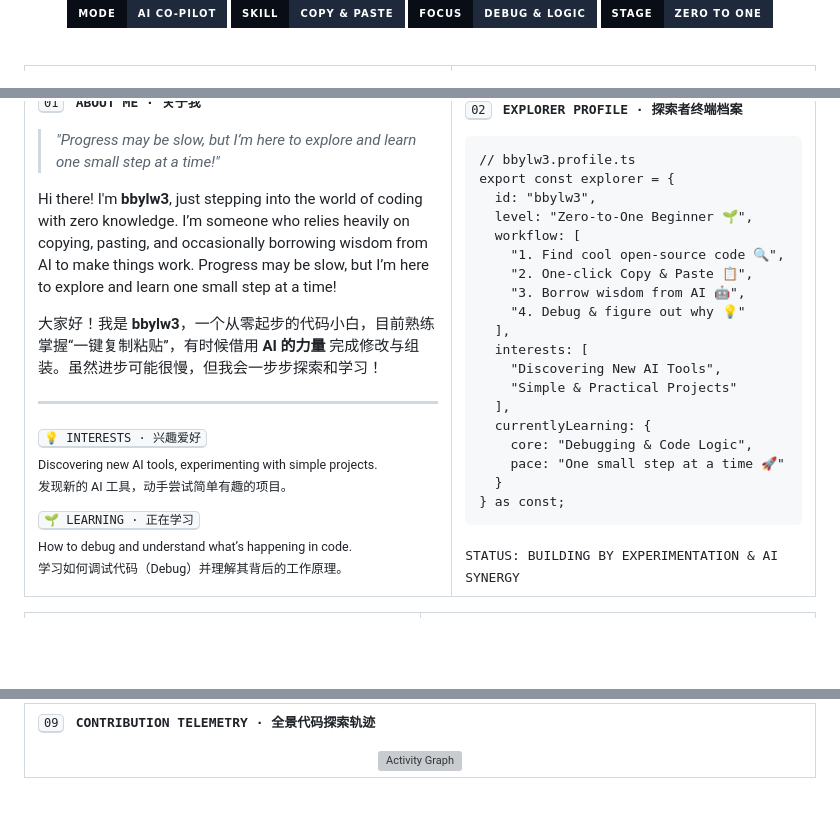
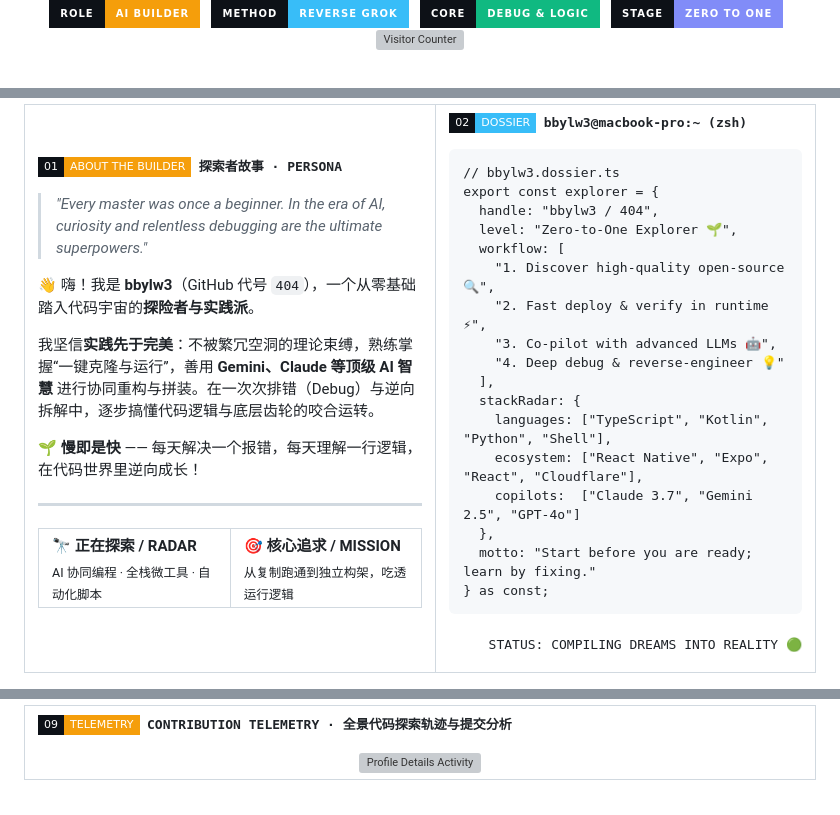
Before and after one commit to bbylw3/bbylw3, a Markdown page: README.md, 3 parts joined by grey strips. GitHub-like rendering; badges without logos; blank space fills up the shorter version; grey boxes are pictures that could not be loaded.

```diff
--- a/README.md
+++ b/README.md
@@ -14,8 +16,13 @@
 <p align="center">
-  <img src="https://img.shields.io/badge/MODE-AI_CO--PILOT-1E293B?style=for-the-badge&labelColor=090D16&logo=googlegemini&logoColor=E2B714" alt="Mode" />
-  <img src="https://img.shields.io/badge/SKILL-COPY_%26_PASTE-1E293B?style=for-the-badge&labelColor=090D16&logo=gnubash&logoColor=38BDF8" alt="Workflow" />
-  <img src="https://img.shields.io/badge/FOCUS-DEBUG_%26_LOGIC-1E293B?style=for-the-badge&labelColor=090D16&logo=statuspage&logoColor=10B981" alt="Focus" />
-  <img src="https://img.shields.io/badge/STAGE-ZERO_TO_ONE-1E293B?style=for-the-badge&labelColor=090D16&logo=github&logoColor=F8FAFC" alt="Stage" />
+  <img src="https://img.shields.io/badge/ROLE-AI_BUILDER-F59E0B?style=for-the-badge&logo=googlegemini&logoColor=0D1117&labelColor=0D1117" alt="Role" />
+  &nbsp;
+  <img src="https://img.shields.io/badge/METHOD-REVERSE_GROK-38BDF8?style=for-the-badge&logo=gnubash&logoColor=38BDF8&labelColor=0D1117" alt="Method" />
+  &nbsp;
+  <img src="https://img.shields.io/badge/CORE-DEBUG_%26_LOGIC-10B981?style=for-the-badge&logo=statuspage&logoColor=10B981&labelColor=0D1117" alt="Core" />
+  &nbsp;
+  <img src="https://img.shields.io/badge/STAGE-ZERO_TO_ONE-818CF8?style=for-the-badge&logo=github&logoColor=818CF8&labelColor=0D1117" alt="Stage" />
+  &nbsp;
+  <img src="https://komarev.com/ghpvc/?username=bbylw3&color=F59E0B&style=for-the-badge&label=VISITORS" alt="Visitor Counter" />
 </p>
 
 </div>
@@ -30,44 +43,55 @@
       <blockquote>
-        <i>"Progress may be slow, but I’m here to explore and learn one small step at a time!"</i>
+        <i>"Every master was once a beginner. In the era of AI, curiosity and relentless debugging are the ultimate superpowers."</i>
       </blockquote>
       <p>
-        Hi there! I'm <b>bbylw3</b>, just stepping into the world of coding with zero knowledge. I’m someone who relies heavily on copying, pasting, and occasionally borrowing wisdom from AI to make things work. Progress may be slow, but I’m here to explore and learn one small step at a time!
+        👋 嗨！我是 <b>bbylw3</b>（GitHub 代号 <code>404</code>），一个从零基础踏入代码宇宙的<b>探险者与实践派</b>。
       </p>
       <p>
-        大家好！我是 <b>bbylw3</b>，一个从零起步的代码小白，目前熟练掌握“一键复制粘贴”，有时候借用 <b>AI 的力量</b> 完成修改与组装。虽然进步可能很慢，但我会一步步探索和学习！
+        我坚信<b>实践先于完美</b>：不被繁冗空洞的理论束缚，熟练掌握“一键克隆与运行”，善用 <b>Gemini、Claude 等顶级 AI 智慧</b> 进行协同重构与拼装。在一次次排错（Debug）与逆向拆解中，逐步搞懂代码逻辑与底层齿轮的咬合运转。
+      </p>
+      <p>
+        <b>🌱 慢即是快</b> —— 每天解决一个报错，每天理解一行逻辑，在代码世界里逆向成长！
       </p>
       <hr/>
+      <table width="100%">
+        <tr>
+          <td width="50%" valign="top">
+            <b>🔭 正在探索 / RADAR</b><br/>
+            <sub>AI 协同编程 · 全栈微工具 · 自动化脚本</sub>
+          </td>
+          <td width="50%" valign="top">
+            <b>🎯 核心追求 / MISSION</b><br/>
+            <sub>从复制跑通到独立构架，吃透运行逻辑</sub>
+          </td>
+        </tr>
+      </table>
+    </td>
+    <!-- 右舱：macOS 拟物赛博终端 -->
+    <td width="48%" valign="top">
       <p>
-        <kbd>💡 INTERESTS · 兴趣爱好</kbd><br/>
-        <sub>Discovering new AI tools, experimenting with simple projects.<br/>发现新的 AI 工具，动手尝试简单有趣的项目。</sub>
+        <img src="https://img.shields.io/badge/02-DOSSIER-38BDF8?style=flat-square&logo=gnubash&logoColor=0D1117&labelColor=0D1117" height="22" alt="Terminal" />
+        &nbsp;<b><samp>bbylw3@macbook-pro:~ (zsh)</samp></b>
       </p>
-      <p>
-        <kbd>🌱 LEARNING · 正在学习</kbd><br/>
-        <sub>How to debug and understand what’s happening in code.<br/>学习如何调试代码（Debug）并理解其背后的工作原理。</sub>
+      <pre lang="typescript"><code>// bbylw3.dossier.ts
+export const explorer = {
+  handle: "bbylw3 / 404",
+  level: "Zero-to-One Explorer 🌱",
+  workflow: [
+    "1. Discover high-quality open-source 🔍",
+    "2. Fast deploy & verify in runtime ⚡",
+    "3. Co-pilot with advanced LLMs 🤖",
+    "4. Deep debug & reverse-engineer 💡"
+  ],
+  stackRadar: {
+    languages: ["TypeScript", "Kotlin", "Python", "Shell"],
+    ecosystem: ["React Native", "Expo", "React", "Cloudflare"],
+    copilots:  ["Claude 3.7", "Gemini 2.5", "GPT-4o"]
+  },
+  motto: "Start before you are ready; learn by fixing."
+} as const;</code></pre>
+      <p align="right">
+        <sub><samp>STATUS: COMPILING DREAMS INTO REALITY 🟢</samp></sub>
       </p>
-    </td>
-    <td width="46%" valign="top">
-      <p><kbd>02</kbd> &nbsp; <samp><b>EXPLORER PROFILE · 探索者终端档案</b></samp></p>
-      <pre lang="ts"><code>// bbylw3.profile.ts
-export const explorer = {
-  id: "bbylw3",
-  level: "Zero-to-One Beginner 🌱",
-  workflow: [
-    "1. Find cool open-source code 🔍",
-    "2. One-click Copy & Paste 📋",
-    "3. Borrow wisdom from AI 🤖",
-    "4. Debug & figure out why 💡"
-  ],
-  interests: [
-    "Discovering New AI Tools",
-    "Simple & Practical Projects"
-  ],
-  currentlyLearning: {
-    core: "Debugging & Code Logic",
-    pace: "One small step at a time 🚀"
-  }
-} as const;</code></pre>
-      <sub><samp>STATUS: BUILDING BY EXPERIMENTATION & AI SYNERGY</samp></sub>
     </td>
   </tr>
 </table>
@@ -164,8 +227,11 @@ export const explorer = {
 <table width="100%">
   <tr>
     <td align="center" valign="middle">
-      <p align="left"><kbd>09</kbd> &nbsp; <samp><b>CONTRIBUTION TELEMETRY · 全景代码探索轨迹</b></samp></p>
-      <img width="100%" src="https://github-profile-summary-cards.vercel.app/api/cards/profile-details?username=bbylw3&theme=github_dark&bg_color=0D1117&title_color=E2B714&text_color=94A3B8&icon_color=E2B714&chart_color=E2B714&border_color=0D1117" alt="Activity Graph" />
+      <p align="left">
+        <img src="https://img.shields.io/badge/09-TELEMETRY-F59E0B?style=flat-square&logo=diagramsdotnet&logoColor=0D1117&labelColor=0D1117" height="20" alt="Activity Details" />
+        &nbsp;<b><samp>CONTRIBUTION TELEMETRY · 全景代码探索轨迹与提交分析</samp></b>
+      </p>
+      <img width="100%" src="https://github-profile-summary-cards.vercel.app/api/cards/profile-details?username=bbylw3&theme=github_dark&bg_color=0D1117&title_color=F59E0B&text_color=94A3B8&icon_color=F59E0B&chart_color=F59E0B&border_color=21262D" alt="Profile Details Activity" />
     </td>
   </tr>
 </table>
```
Also changed, not shown: other parts of README.md (+132 -66 lines).
